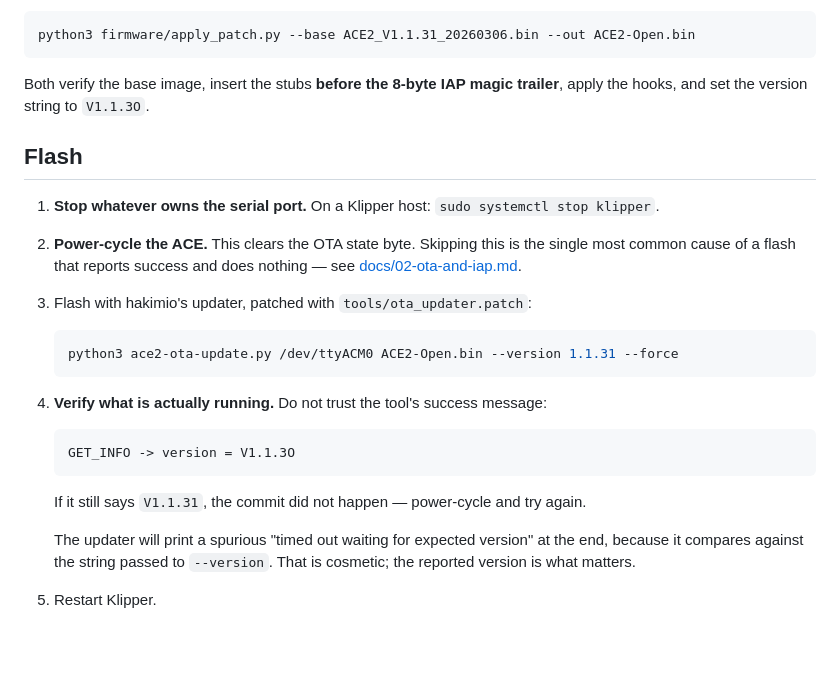
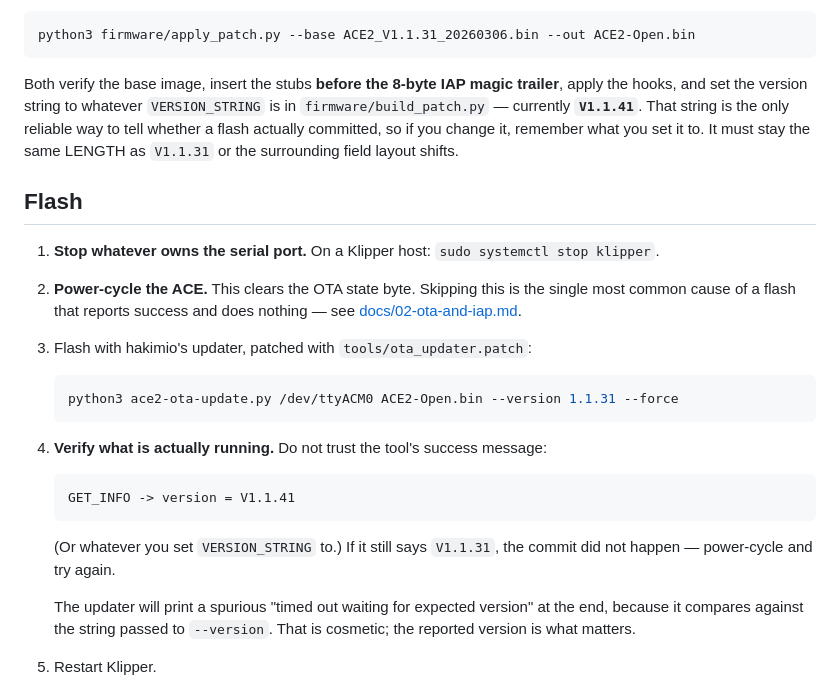
Before and after one commit to Simon-CR/ace2-pro-firmware-research, a Markdown page: FLASHING.md, the part around the change. Drawn GitHub-style; blank space fills up the shorter version.

Commit message:
docs: point the flashing guide at the version the build actually stamps
FLASHING.md told the reader to expect V1.1.3O after a successful flash, while build_patch.py
now stamps V1.1.41. Anyone following the guide would have read that as a failed commit and
power-cycled to try again.

Point at VERSION_STRING instead of hardcoding a value that drifts every time the firmware
gains a hook, and say why it matters: that string is the only reliable evidence a flash
committed, and it has to stay the same length as V1.1.31 or the surrounding field layout
shifts.

Co-Authored-By: Claude Opus 4.8 <noreply@anthropic.com>

````diff
--- a/FLASHING.md
+++ b/FLASHING.md
@@ -67,7 +67,10 @@ python3 firmware/apply_patch.py --base ACE2_V1.1.31_20260306.bin --out ACE2-Open
 ```
 
 Both verify the base image, insert the stubs **before the 8-byte IAP magic trailer**, apply the
-hooks, and set the version string to `V1.1.3O`.
+hooks, and set the version string to whatever `VERSION_STRING` is in `firmware/build_patch.py` —
+currently **`V1.1.41`**. That string is the only reliable way to tell whether a flash actually
+committed, so if you change it, remember what you set it to. It must stay the same LENGTH as
+`V1.1.31` or the surrounding field layout shifts.
 
 ## Flash
 
@@ -84,10 +87,11 @@ hooks, and set the version string to `V1.1.3O`.
 4. **Verify what is actually running.** Do not trust the tool's success message:
 
    ```
-   GET_INFO -> version = V1.1.3O
+   GET_INFO -> version = V1.1.41
    ```
 
-   If it still says `V1.1.31`, the commit did not happen — power-cycle and try again.
+   (Or whatever you set `VERSION_STRING` to.) If it still says `V1.1.31`, the commit did not
+   happen — power-cycle and try again.
 
    The updater will print a spurious "timed out waiting for expected version" at the end, because
    it compares against the string passed to `--version`. That is cosmetic; the reported version is
````
